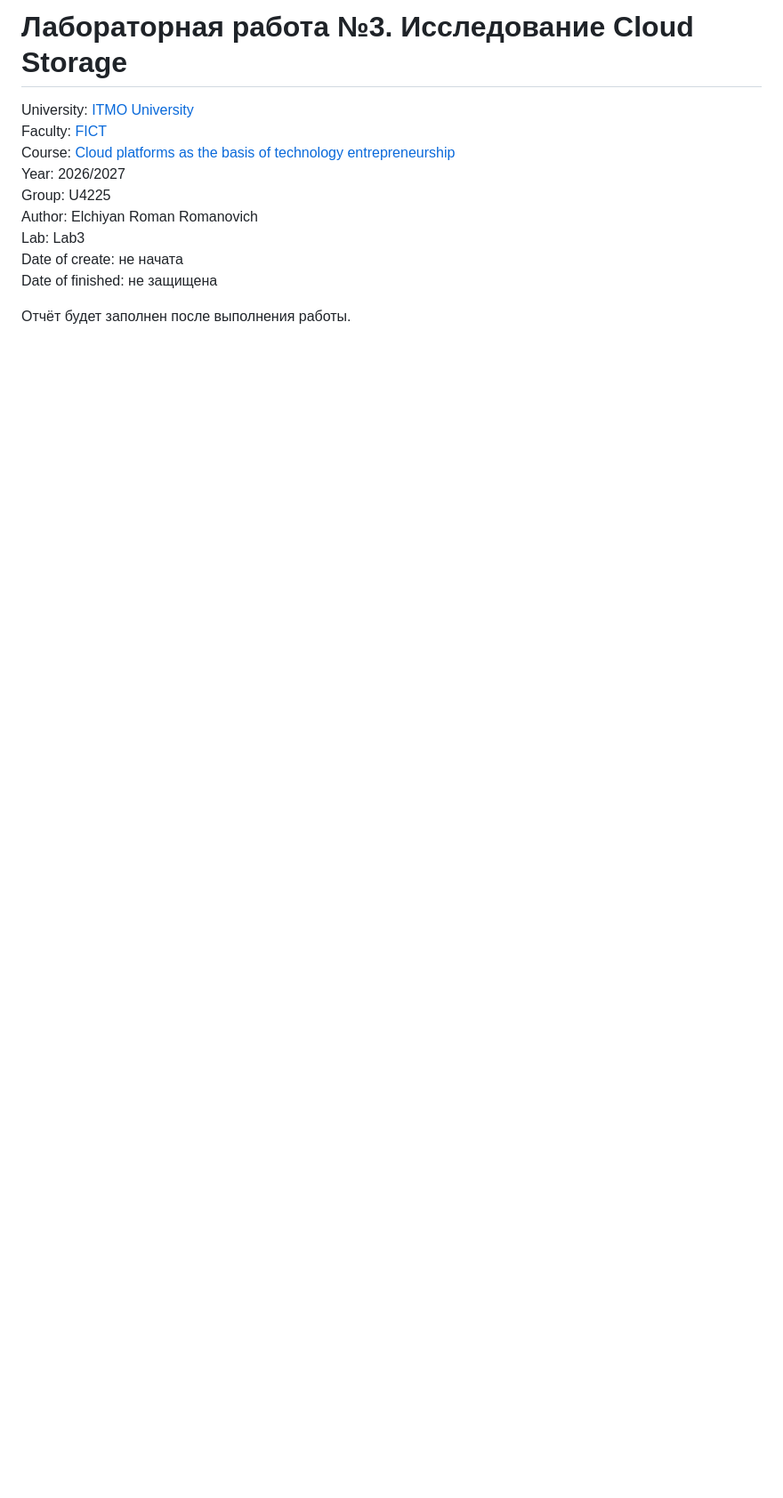
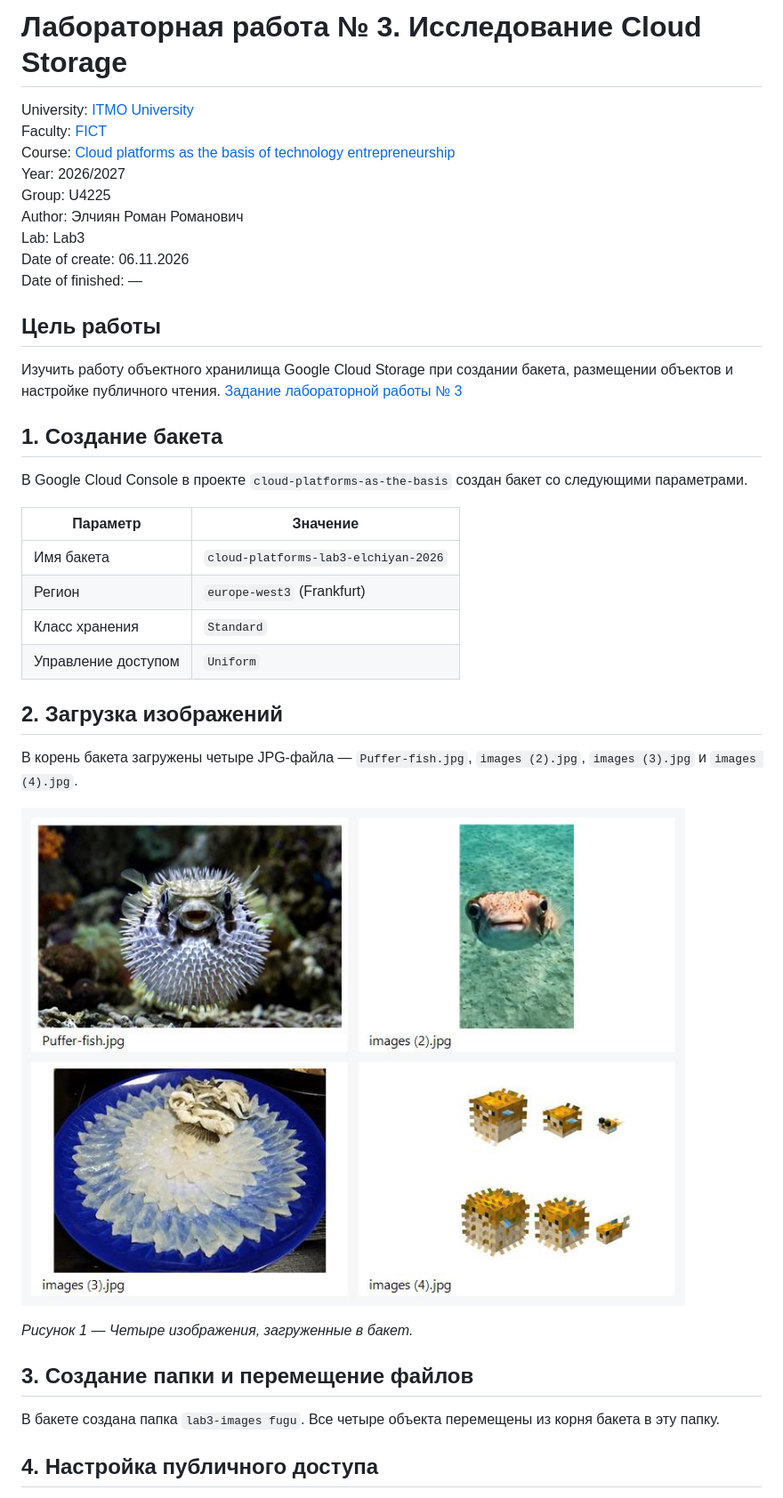
Before and after one commit to Roman-Elchiyan/2026_2027-cloud-platforms-as-the-basis-of-technology-entrepreneurship-u4225-Elchiyan_R_R, a Markdown page: lab3/lab3_report.md, the part around one of its changes. Shown at 89% size. Drawn GitHub-style; pictures changed too: lab3/images/uploaded-images-collage.jpg (added); blank space fills up the shorter version.

```diff
--- a/lab3/lab3_report.md
+++ b/lab3/lab3_report.md
@@ -1,13 +1,41 @@
-# Лабораторная работа №3. Исследование Cloud Storage
+# Лабораторная работа № 3. Исследование Cloud Storage
 
-University: [ITMO University](https://itmo.ru/ru/)
-Faculty: [FICT](https://fict.itmo.ru/)
-Course: [Cloud platforms as the basis of technology entrepreneurship](https://github.com/ex-itmo-ict-faculty/cloud-platforms-as-the-basis-of-technology-entrepreneurship)
-Year: 2026/2027
-Group: U4225
-Author: Elchiyan Roman Romanovich
-Lab: Lab3
-Date of create: не начата
-Date of finished: не защищена
+University: [ITMO University](https://itmo.ru/ru/)\
+Faculty: [FICT](https://fict.itmo.ru/)\
+Course: [Cloud platforms as the basis of technology entrepreneurship](https://ex-itmo-ict-faculty.github.io/cloud-platforms-as-the-basis-of-technology-entrepreneurship/)\
+Year: 2026/2027\
+Group: U4225\
+Author: Элчиян Роман Романович\
+Lab: Lab3\
+Date of create: 06.11.2026\
+Date of finished: —
 
-Отчёт будет заполнен после выполнения работы.
+## Цель работы
+
+Изучить работу объектного хранилища Google Cloud Storage при создании бакета, размещении объектов и настройке публичного чтения. [Задание лабораторной работы № 3](https://github.com/ex-itmo-ict-faculty/cloud-platforms-as-the-basis-of-technology-entrepreneurship/blob/main/docs/education/labs2023-2024/lab3/lab3.md)
+
+## 1. Создание бакета
+
+В Google Cloud Console в проекте `cloud-platforms-as-the-basis` создан бакет со следующими параметрами.
+
+| Параметр | Значение |
+| --- | --- |
+| Имя бакета | `cloud-platforms-lab3-elchiyan-2026` |
+| Регион | `europe-west3` (Frankfurt) |
+| Класс хранения | `Standard` |
+| Управление доступом | `Uniform` |
+
+## 2. Загрузка изображений
+
+В корень бакета загружены четыре JPG-файла — `Puffer-fish.jpg`, `images (2).jpg`, `images (3).jpg` и `images (4).jpg`.
+
+![Коллаж из четырёх исходных изображений](images/uploaded-images-collage.jpg)
+
+*Рисунок 1 — Четыре изображения, загруженные в бакет.*
+
+## 3. Создание папки и перемещение файлов
+
+В бакете создана папка `lab3-images fugu`. Все четыре объекта перемещены из корня бакета в эту папку.
+
+## 4. Настройка публичного доступа
+
```
Also changed, not shown: other parts of lab3/lab3_report.md (+17 -0 lines), README.md (+1 -1 lines), 1 other file.
